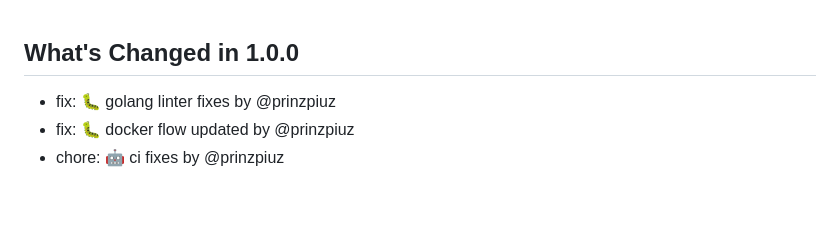
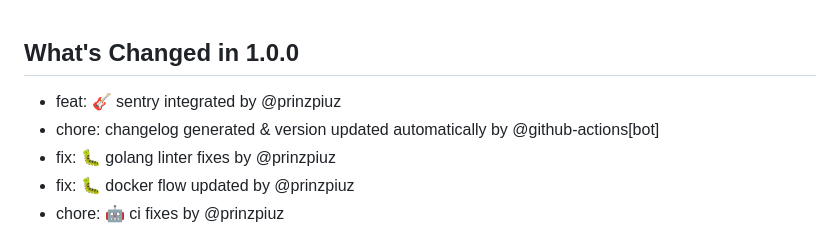
Before and after one commit to prinzpiuz/BloTils, a Markdown page: CHANGELOG.md, the part around the change. GitHub-like rendering; blank space fills up the shorter version.

Commit message:
chore: changelog generated & version updated automatically

```diff
--- a/CHANGELOG.md
+++ b/CHANGELOG.md
@@ -1,4 +1,6 @@
 ## What's Changed in 1.0.0
+* feat: 🎸 sentry integrated by @prinzpiuz
+* chore: changelog generated & version updated automatically by @github-actions[bot]
 * fix: 🐛 golang linter fixes by @prinzpiuz
 * fix: 🐛 docker flow updated by @prinzpiuz
 * chore: 🤖 ci fixes by @prinzpiuz
```
